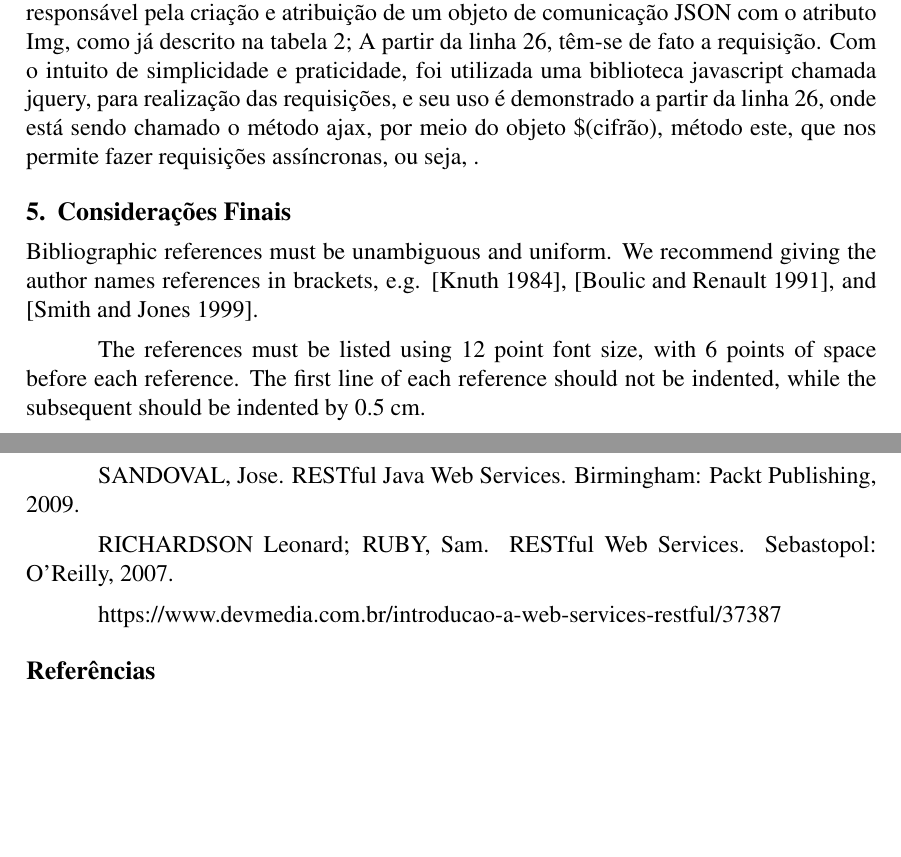
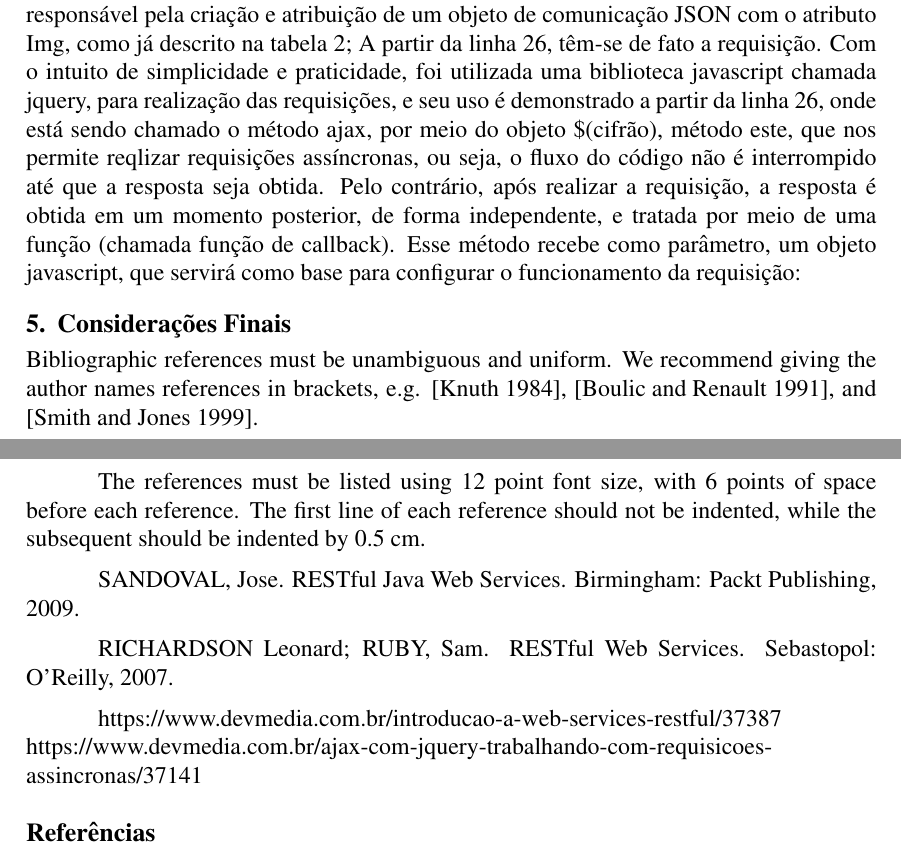
Before and after one commit to iFHA/tcc, a LaTeX paper (sbc-template.tex): two parts of pages 9 and 10 of 10, joined at a grey line, cut so that both start at the same text, the shorter picture padded with empty space. Compiled offline with pdfLaTeX.

Commit message:
Adicionado um pouco do estudo de caso

```diff
--- a/sbc-template.tex
+++ b/sbc-template.tex
@@ -330,7 +330,7 @@ O código da figura 5 diz respeito ao código necessário para realizar a requis
 	\label{fig:Figura5}
 \end{figure}
 
-Como a maioria das linguagens de programação possuem suporte à codificação e decodificação do formato base64, por o mesmo ser bastante conhecido, não há necessidade de explicar o seu funcionamento. Portanto, no código listado acima, a partir da linha 21, entende-se que a imagem selecionada já está codificada em tal formato, e que seu valor está atribuído na variável chamada "base64". Assim sendo, na linha 22, têm-se a definição de qual serviço o usuário escolheu, atribuindo-o à variável serviceUrl, que mais tarde será utilizada para redirecionar a requisição para o serviço correto; a linha 23 é responsável pela criação e atribuição de um objeto de comunicação JSON com o atributo Img, como já descrito na tabela 2; A partir da linha 26, têm-se de fato a requisição. Com o intuito de simplicidade e praticidade, foi utilizada uma biblioteca javascript chamada jquery, para realização das requisições, e seu uso é demonstrado a partir da linha 26, onde está sendo chamado o método ajax, por meio do objeto \$(cifrão), método este, que nos permite fazer requisições assíncronas, ou seja, .
+Como a maioria das linguagens de programação possuem suporte à codificação e decodificação do formato base64, por o mesmo ser bastante conhecido, não há necessidade de explicar o seu funcionamento. Portanto, no código listado acima, a partir da linha 21, entende-se que a imagem selecionada já está codificada em tal formato, e que seu valor está atribuído na variável chamada "base64". Assim sendo, na linha 22, têm-se a definição de qual serviço o usuário escolheu, atribuindo-o à variável serviceUrl, que mais tarde será utilizada para redirecionar a requisição para o serviço correto; a linha 23 é responsável pela criação e atribuição de um objeto de comunicação JSON com o atributo Img, como já descrito na tabela 2; A partir da linha 26, têm-se de fato a requisição. Com o intuito de simplicidade e praticidade, foi utilizada uma biblioteca javascript chamada jquery, para realização das requisições, e seu uso é demonstrado a partir da linha 26, onde está sendo chamado o método ajax, por meio do objeto \$(cifrão), método este, que nos permite reqlizar requisições assíncronas, ou seja, o fluxo do código não é interrompido até que a resposta seja obtida. Pelo contrário, após realizar a requisição, a resposta é obtida em um momento posterior, de forma independente, e tratada por meio de uma função (chamada função de callback). Esse método recebe como parâmetro, um objeto javascript, que servirá como base para configurar o funcionamento da requisição:
 
 \section{Considerações Finais}
 
@@ -350,6 +350,7 @@ RICHARDSON Leonard; RUBY, Sam. RESTful Web Services. Sebastopol: O'Reilly,
 2007.
 
 https://www.devmedia.com.br/introducao-a-web-services-restful/37387
+https://www.devmedia.com.br/ajax-com-jquery-trabalhando-com-requisicoes-assincronas/37141
 
 \bibliographystyle{sbc}
 \bibliography{sbc-template}
```
Also changed, not shown: sbc-template.pdf, 2 other files.
